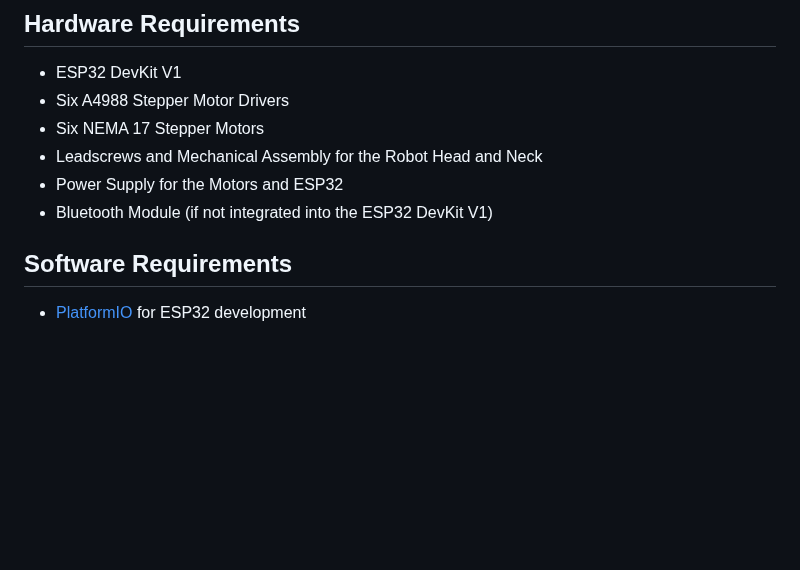
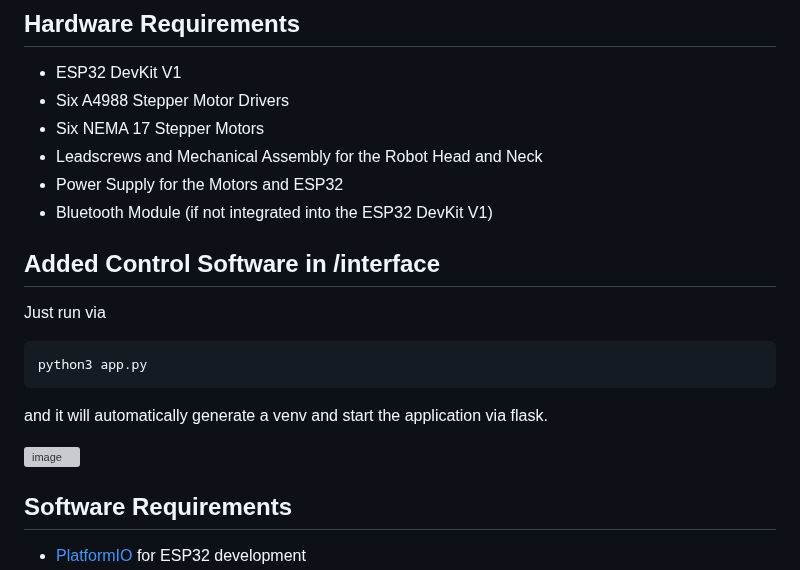
Before and after one commit to robit-man/Dropbear-Neck-Assembly, a Markdown page: README.md, the part around the change. Drawn GitHub-style; blank space fills up the shorter version; grey boxes are pictures that could not be loaded.

````diff
--- a/README.md
+++ b/README.md
@@ -24,6 +24,18 @@ This repository is focused on the development of a robot head and neck assembly,
 - Leadscrews and Mechanical Assembly for the Robot Head and Neck
 - Power Supply for the Motors and ESP32
 - Bluetooth Module (if not integrated into the ESP32 DevKit V1)
+
+## Added Control Software in /interface
+
+Just run via
+```bash
+python3 app.py
+```
+
+and it will automatically generate a venv and start the application via flask.
+
+![image](https://github.com/user-attachments/assets/01263283-5a82-4957-b464-39c6f7d5e6b1)
+
 
 ## Software Requirements
 
````
